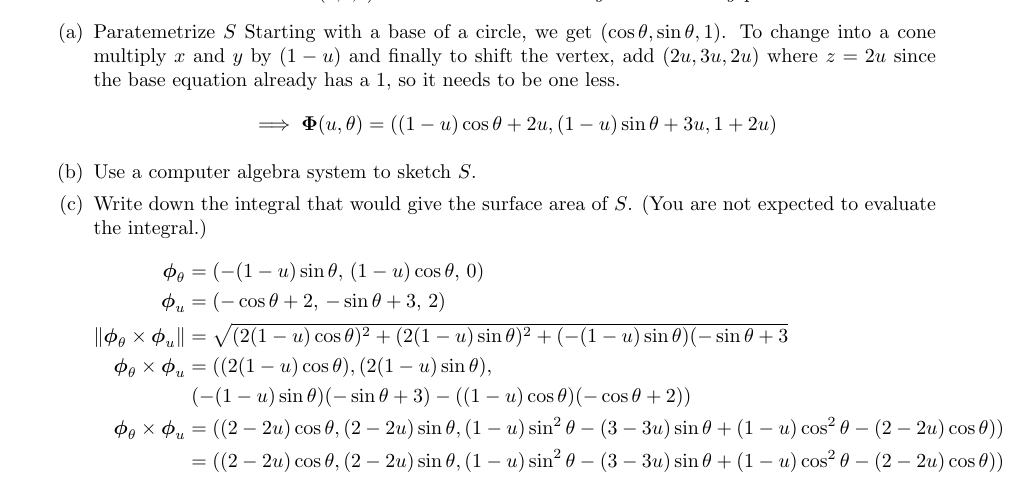
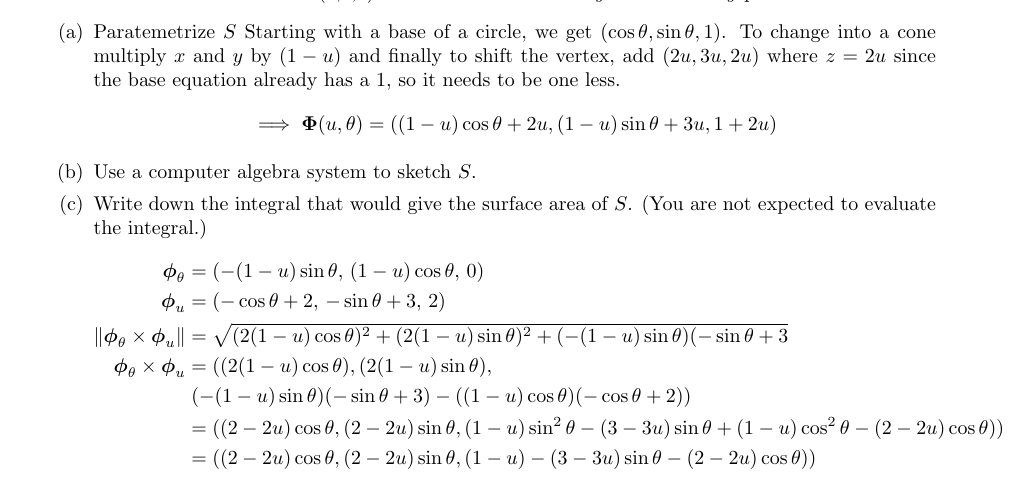
Before and after one commit to poonkeegan/school, a LaTeX document (matb42/a8.tex): part of page 2 of 3, cut so that both start at the same text. Compiled offline with pdfLaTeX.

Commit message:
Sun Mar 18 14:14:23 EDT 2018

```diff
--- a/matb42/a8.tex
+++ b/matb42/a8.tex
@@ -57,8 +57,8 @@ Mar 20th 2018}
                 \norm{ \boldsymbol \phi_\theta \times \boldsymbol \phi_u} &= \sqrt{(2(1-u)\cos \theta)^2 + (2(1-u)\sin \theta)^2 + (-(1-u)\sin \theta)(-\sin \theta + 3} \\
                 \boldsymbol \phi_\theta \times \boldsymbol \phi_u &= ((2(1-u)\cos \theta),  (2(1-u)\sin \theta),  \\
                 & \; (-(1-u)\sin \theta)(-\sin \theta + 3) - ((1-u)\cos\theta)(-\cos \theta + 2)) \\
-                \boldsymbol \phi_\theta \times \boldsymbol \phi_u &= ((2-2u)\cos \theta,  (2-2u)\sin \theta, (1-u)\sin^2 \theta -(3 - 3u)\sin \theta + (1-u)\cos ^2 \theta - (2-2u)\cos \theta)) \\
                 &= ((2-2u)\cos \theta,  (2-2u)\sin \theta, (1-u)\sin^2 \theta -(3 - 3u)\sin \theta + (1-u)\cos ^2 \theta - (2-2u)\cos \theta)) \\
+                &= ((2-2u)\cos \theta,  (2-2u)\sin \theta, (1-u)-(3 - 3u)\sin \theta - (2-2u)\cos \theta)) \\
             \end{align*}
         \end{enumerate}
 
```
Also changed, not shown: matb42/a8.pdf.
